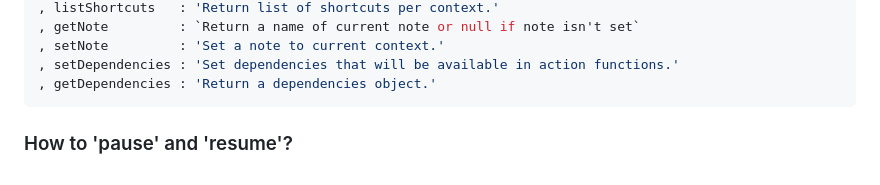
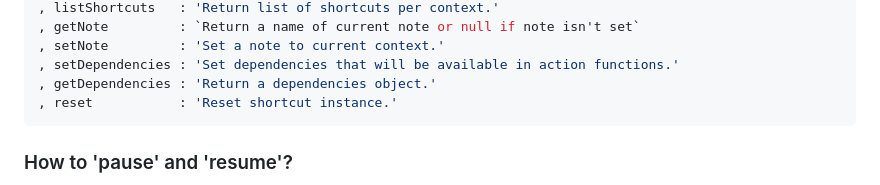
Before and after one commit to PeterNaydenov/shortcuts, a Markdown page: README.md, the part around the change. Rendered like a GitHub page.

````diff
--- a/README.md
+++ b/README.md
@@ -399,6 +399,7 @@ Description of the methods of shortcut instance:
 , setNote         : 'Set a note to current context.'
 , setDependencies : 'Set dependencies that will be available in action functions.'
 , getDependencies : 'Return a dependencies object.'
+, reset           : 'Reset shortcut instance.'
 ```
 
 ### How to 'pause' and 'resume'?
````
